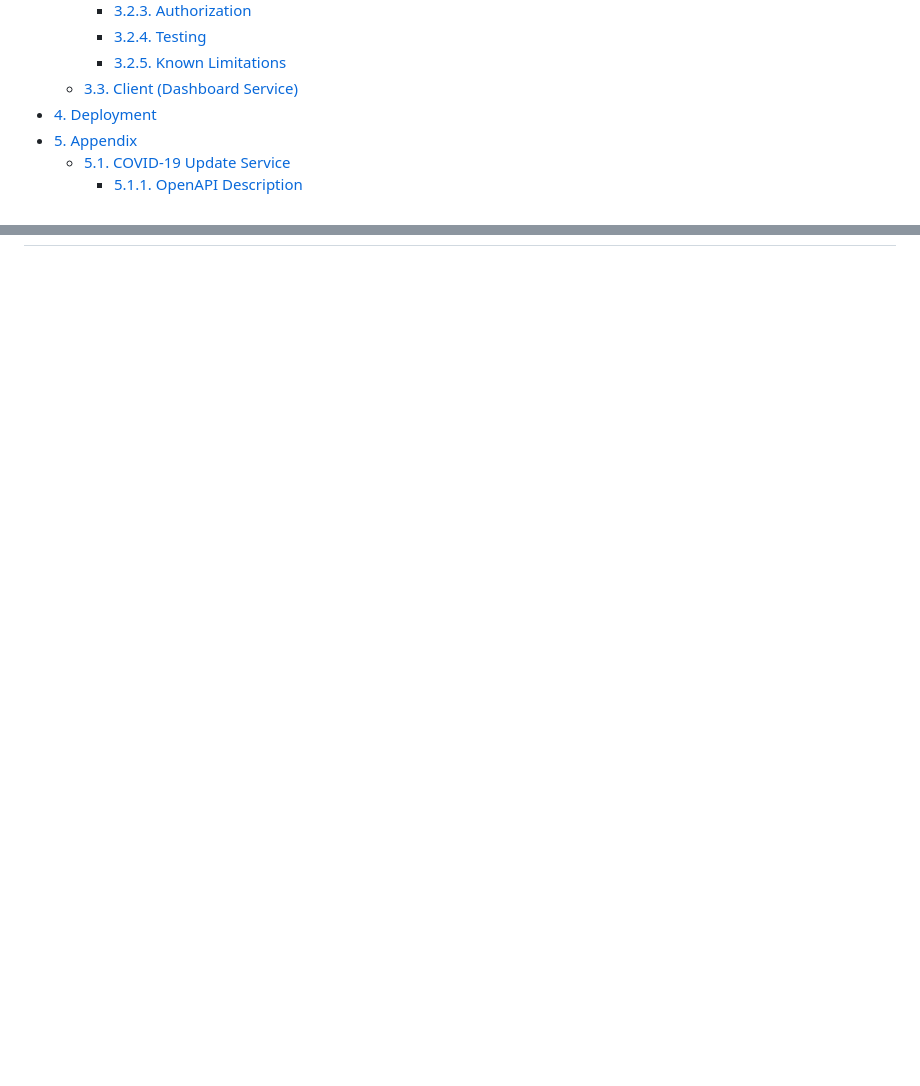
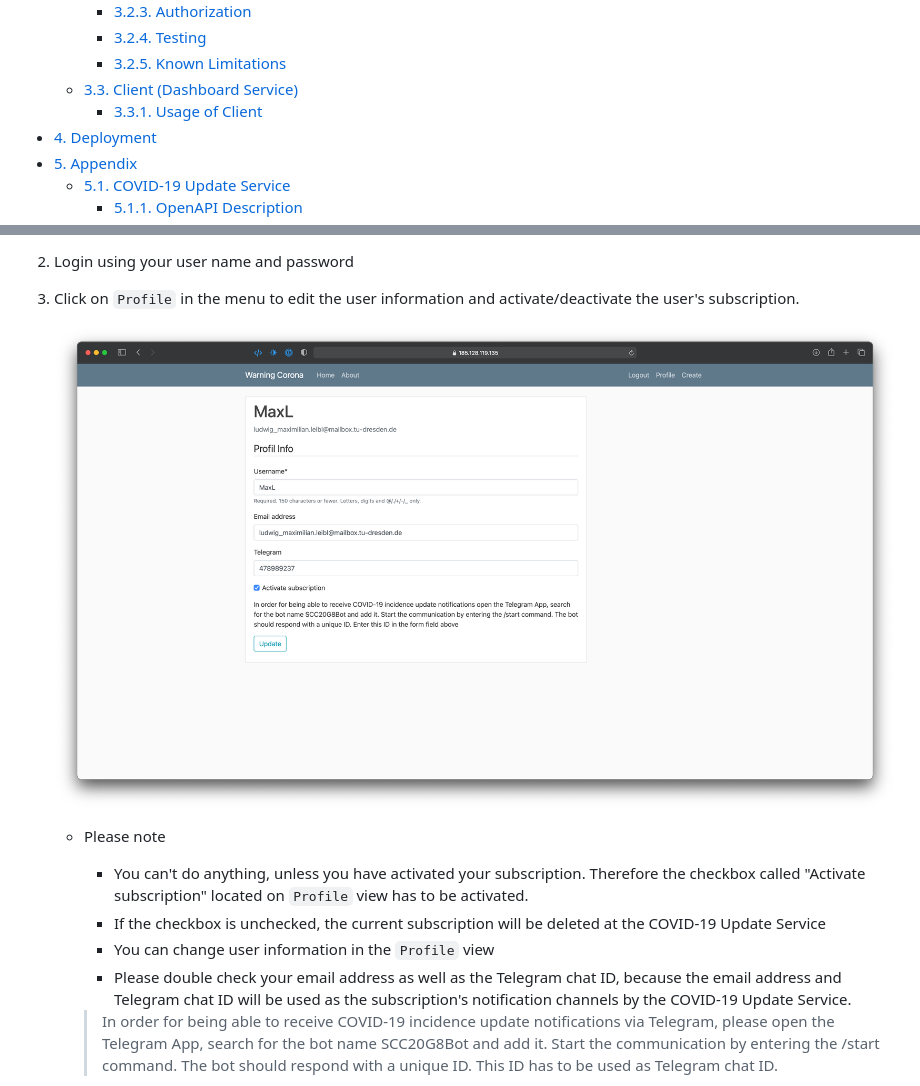
Before and after one commit to yaoxin1995/covid19-update-server, a Markdown page: documentation/covid19_update_service_documentation.md, 2 parts joined by grey strips. Rendered like a GitHub page; pictures changed too: documentation/client_assets/Capture_1.png (added); blank space fills up the shorter version.

Commit message:
Add client documentation

```diff
--- a/documentation/covid19_update_service_documentation.md
+++ b/documentation/covid19_update_service_documentation.md
@@ -16,6 +16,7 @@
     - [3.2.4. Testing](#324-testing)
     - [3.2.5. Known Limitations](#325-known-limitations)
   - [3.3. Client (Dashboard Service)](#33-client-dashboard-service)
+    - [3.3.1. Usage of Client](#331-usage-of-client)
 - [4. Deployment](#4-deployment)
 - [5. Appendix](#5-appendix)
   - [5.1. COVID-19 Update Service](#51-covid-19-update-service)
@@ -286,0 +327,14 @@ There are four kinds of tests which are performed:
+2. Login using your user name and password
+
+3. Click on `Profile` in the menu to edit the user information and activate/deactivate the user's subscription.
+
+    ![Dashboard-service(Client)%20f7616c142cf74fcbbd80067f18d417e8/Capture%201.png](client_assets/Capture_1.png)
+
+    - Please note
+      - You can't do anything, unless you have activated your subscription. Therefore the checkbox called "Activate subscription" located on `Profile` view has to be activated.
+      - If the checkbox is unchecked, the current subscription will be deleted at the COVID-19 Update Service
+      - You can change user information in the `Profile` view
+      - Please double check your email address as well as the Telegram chat ID, because the email address and Telegram chat ID will be used as the subscription's notification channels by the COVID-19 Update Service.
+
+      > In order for being able to receive COVID-19 incidence update notifications via Telegram, please open the Telegram App, search for the bot name SCC20G8Bot and add it. Start the communication by entering the /start command. The bot should respond with a unique ID. This ID has to be used as Telegram chat ID.
+
```
Also changed, not shown: other parts of documentation/covid19_update_service_documentation.md (+48 -0 lines), documentation/client_assets/Capture_0.png (added), documentation/client_assets/Capture_2.png (added), documentation/client_assets/Capture_3.png (added), documentation/client_assets/Capture_4.png (added), 1 other file.
